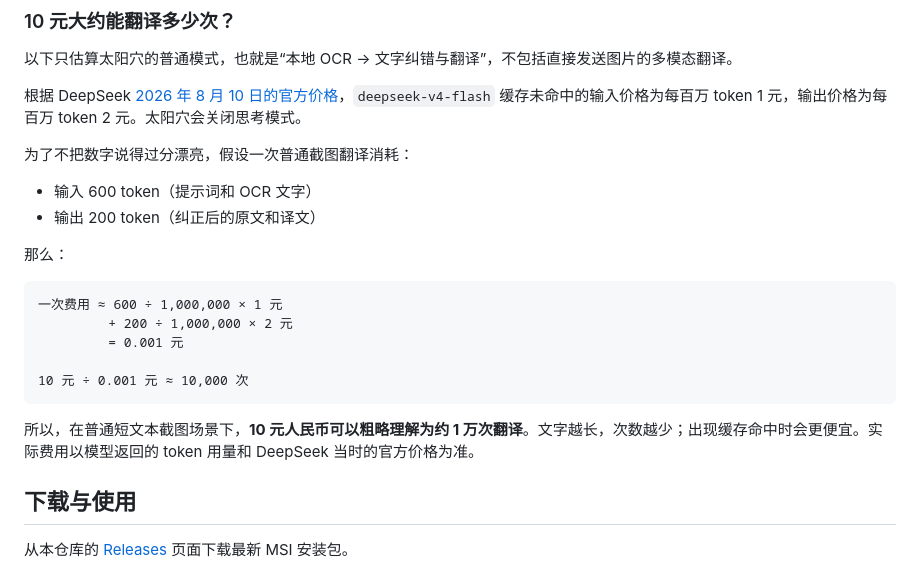
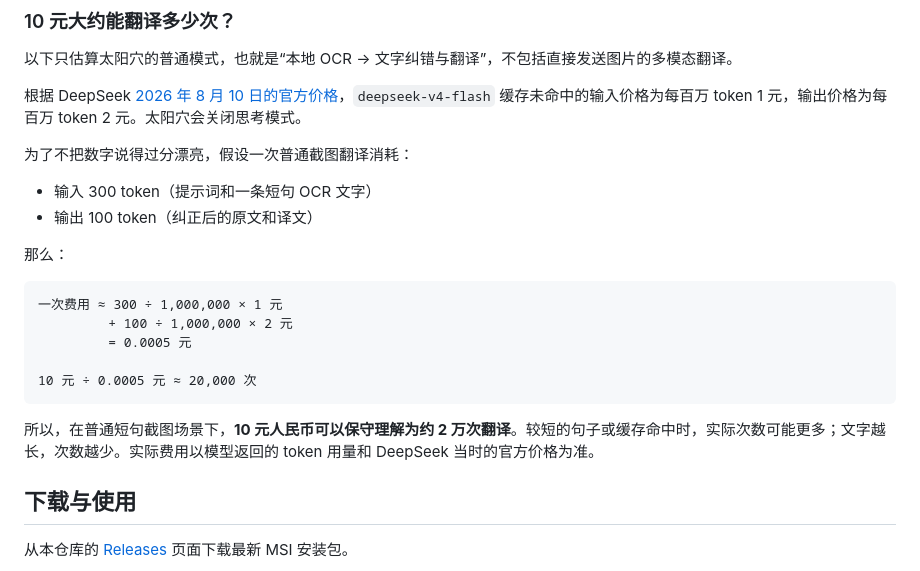
Before and after one commit to lh0227-tech/TempleFix, a Markdown page: README.md, the part around the change. Rendered like a GitHub page.

Commit message:
docs: refine DeepSeek cost estimate

````diff
--- a/README.md
+++ b/README.md
@@ -88,20 +88,20 @@ API Key 相当于账户密码，请只填写在太阳穴的设置里，不要发
 
 为了不把数字说得过分漂亮，假设一次普通截图翻译消耗：
 
-- 输入 600 token（提示词和 OCR 文字）
-- 输出 200 token（纠正后的原文和译文）
+- 输入 300 token（提示词和一条短句 OCR 文字）
+- 输出 100 token（纠正后的原文和译文）
 
 那么：
 
 ```text
-一次费用 ≈ 600 ÷ 1,000,000 × 1 元
-         + 200 ÷ 1,000,000 × 2 元
-         = 0.001 元
+一次费用 ≈ 300 ÷ 1,000,000 × 1 元
+         + 100 ÷ 1,000,000 × 2 元
+         = 0.0005 元
 
-10 元 ÷ 0.001 元 ≈ 10,000 次
+10 元 ÷ 0.0005 元 ≈ 20,000 次
 ```
 
-所以，在普通短文本截图场景下，**10 元人民币可以粗略理解为约 1 万次翻译**。文字越长，次数越少；出现缓存命中时会更便宜。实际费用以模型返回的 token 用量和 DeepSeek 当时的官方价格为准。
+所以，在普通短句截图场景下，**10 元人民币可以保守理解为约 2 万次翻译**。较短的句子或缓存命中时，实际次数可能更多；文字越长，次数越少。实际费用以模型返回的 token 用量和 DeepSeek 当时的官方价格为准。
 
 ## 下载与使用
 
````
